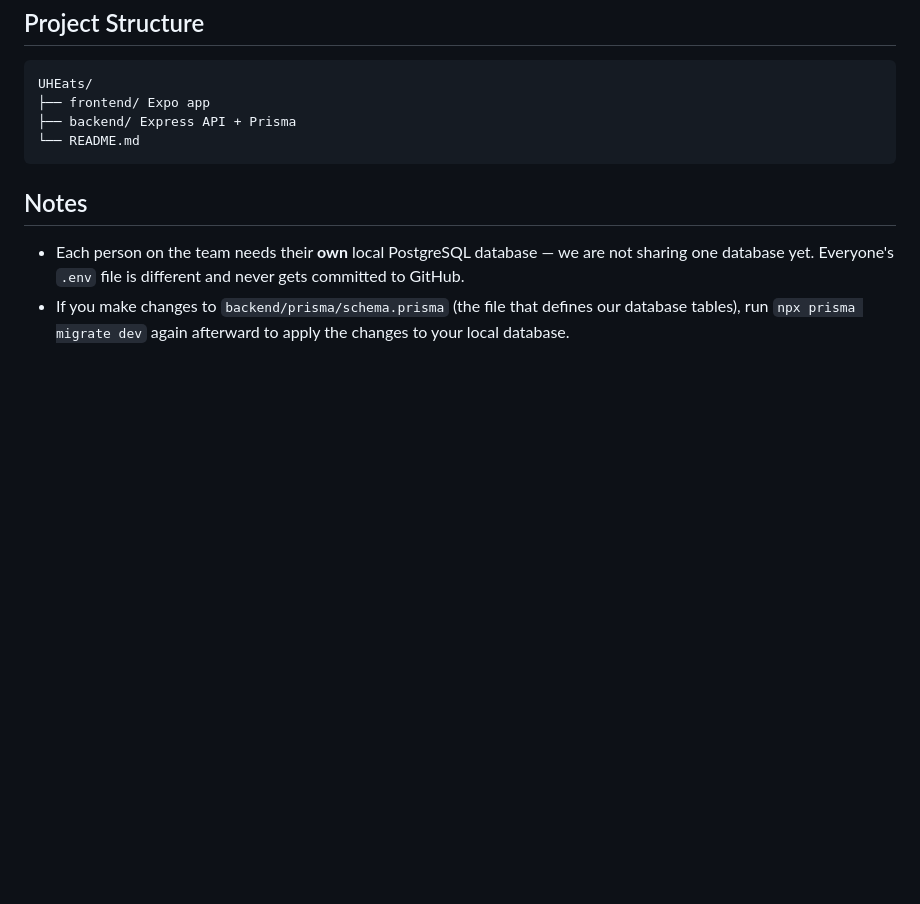
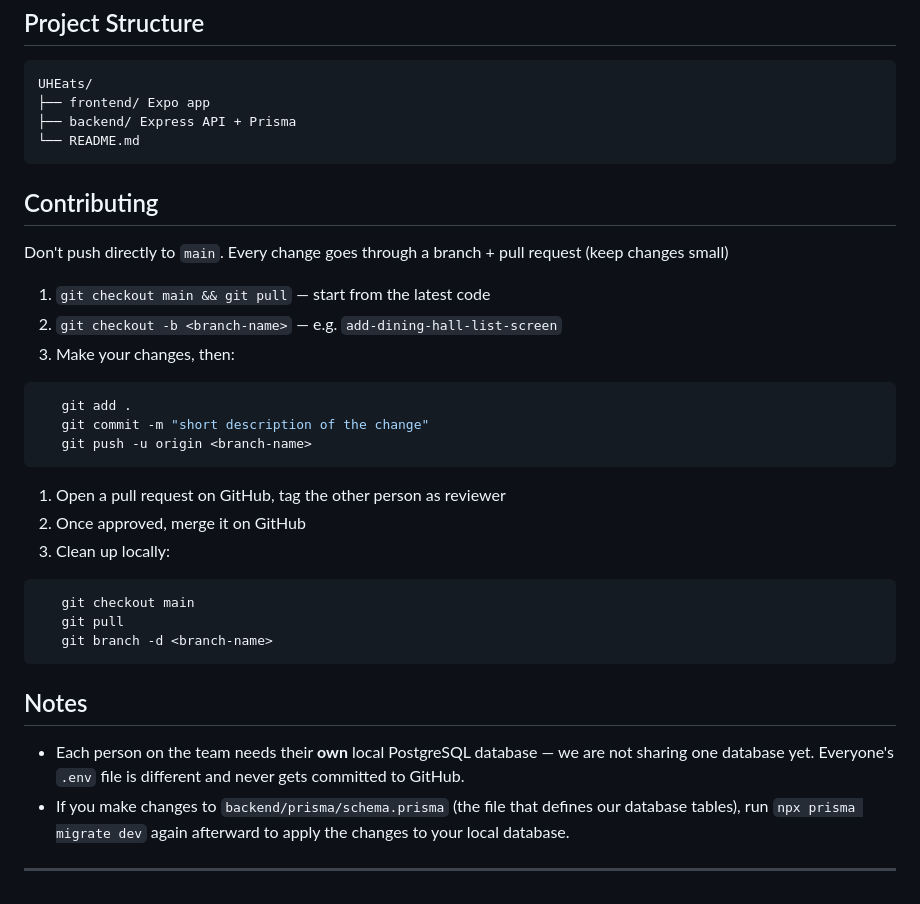
Before and after one commit to CindyYangCS/UHEats, a Markdown page: README.md, the part around the change. GitHub-like rendering; blank space fills up the shorter version.

Commit message:
docs: add contributing rules to README

````diff
--- a/README.md
+++ b/README.md
@@ -126,7 +126,30 @@ UHEats/
 └── README.md
 ```
 
+## Contributing
+
+Don't push directly to `main`. Every change goes through a branch + pull request (keep changes small)
+
+1. `git checkout main && git pull` — start from the latest code
+2. `git checkout -b <branch-name>` — e.g. `add-dining-hall-list-screen`
+3. Make your changes, then:
+```bash
+   git add .
+   git commit -m "short description of the change"
+   git push -u origin <branch-name>
+```
+1. Open a pull request on GitHub, tag the other person as reviewer
+2. Once approved, merge it on GitHub
+3. Clean up locally:
+```bash
+   git checkout main
+   git pull
+   git branch -d <branch-name>
+```
+
 ## Notes
 
 - Each person on the team needs their **own** local PostgreSQL database — we are not sharing one database yet. Everyone's `.env` file is different and never gets committed to GitHub.
 - If you make changes to `backend/prisma/schema.prisma` (the file that defines our database tables), run `npx prisma migrate dev` again afterward to apply the changes to your local database.
+
+---
````
